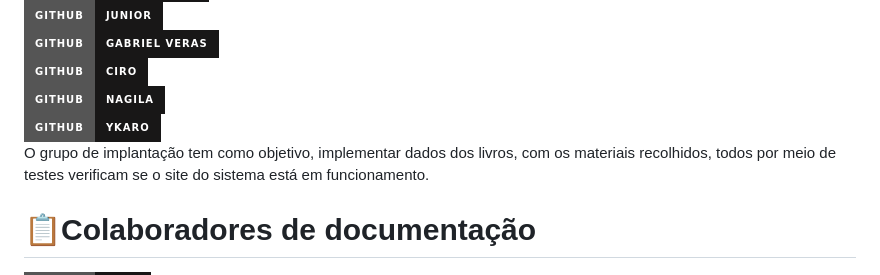
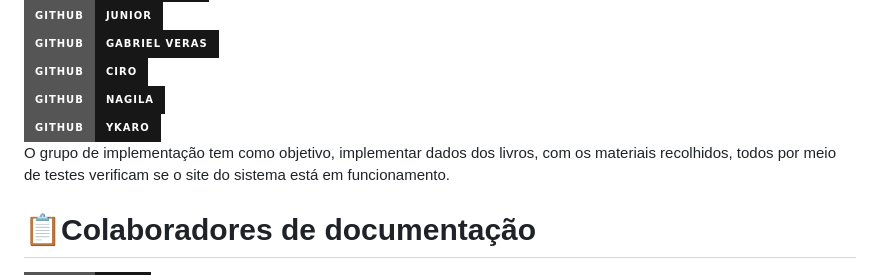
Before and after one commit to HenryV042/Sistema_Biblioteca, a Markdown page: README.md, the part around the change printed below. GitHub-like rendering; badges without logos.

```diff
--- a/README.md
+++ b/README.md
@@ -69,7 +71,7 @@ O Grupo de Desenvolvimento da biblioteca é uma equipe dedicada a criação do s
 [![GitHub](https://img.shields.io/badge/GitHub-Ciro-181717?style=for-the-badge&logo=github&logoColor=white)](https://github.com/CiroNobre3) <br>
 [![GitHub](https://img.shields.io/badge/GitHub-Nagila-181717?style=for-the-badge&logo=github&logoColor=white)](https://github.com/NagilaLopes) <br>
 [![GitHub](https://img.shields.io/badge/GitHub-Ykaro-181717?style=for-the-badge&logo=github&logoColor=white)](https://github.com/ykaroribeiro) <br>
-O grupo de implantação tem como objetivo, implementar dados dos livros, com os materiais recolhidos, todos por meio de testes verificam se o site do sistema está em funcionamento.
+O grupo de implementação tem como objetivo, implementar dados dos livros, com os materiais recolhidos, todos por meio de testes verificam se o site do sistema está em funcionamento.
 
 # 📋Colaboradores de documentação
 [![GitHub](https://img.shields.io/badge/GitHub-Livia-181717?style=for-the-badge&logo=github&logoColor=white)](https://github.com/liviacarvalho07) <br>
```
Also changed, not shown: other parts of README.md (+3 -1 lines).
